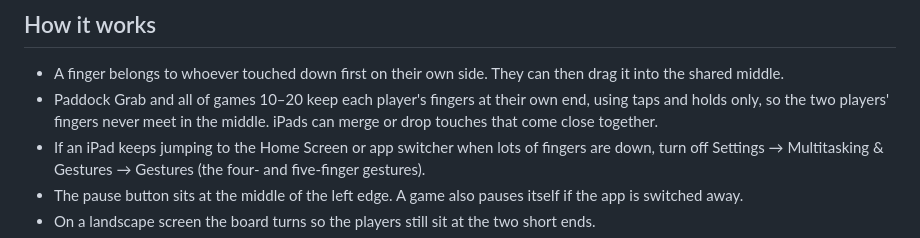
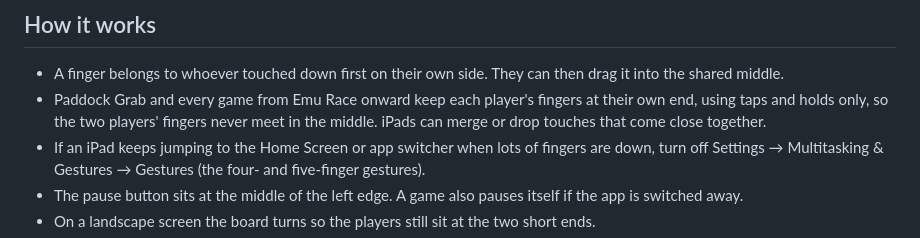
Before and after one commit to mrandrewwest-glitch/outback-party, a Markdown page: README.md, the part around the change. Drawn GitHub-style.

Commit message:
README: drop stale game numbers
Co-Authored-By: Claude Opus 5.5 <noreply@anthropic.com>
Claude-Session: https://claude.ai/code/session_01QGZhgsBqK5yu1jsfcKgHHq

```diff
--- a/README.md
+++ b/README.md
@@ -66,7 +66,7 @@ Before each game, each player picks **Little**, **Middle** or **Big**. It works
 ## How it works
 
 - A finger belongs to whoever touched down first on their own side. They can then drag it into the shared middle.
-- Paddock Grab and all of games 10–20 keep each player's fingers at their own end, using taps and holds only, so the two players' fingers never meet in the middle. iPads can merge or drop touches that come close together.
+- Paddock Grab and every game from Emu Race onward keep each player's fingers at their own end, using taps and holds only, so the two players' fingers never meet in the middle. iPads can merge or drop touches that come close together.
 - If an iPad keeps jumping to the Home Screen or app switcher when lots of fingers are down, turn off Settings → Multitasking & Gestures → Gestures (the four- and five-finger gestures).
 - The pause button sits at the middle of the left edge. A game also pauses itself if the app is switched away.
 - On a landscape screen the board turns so the players still sit at the two short ends.
```
